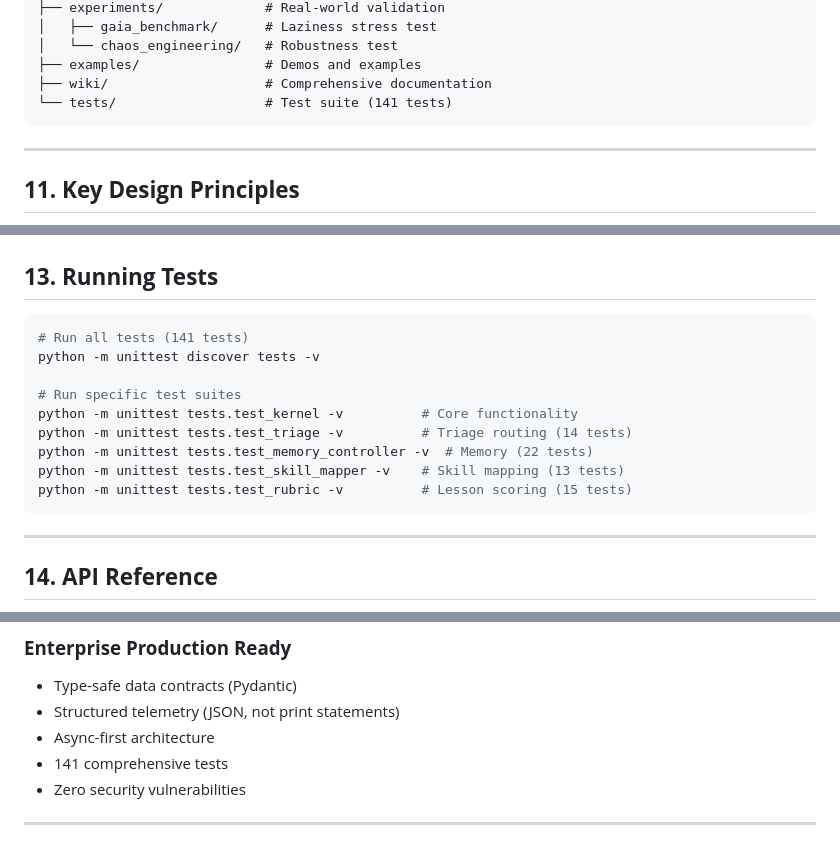
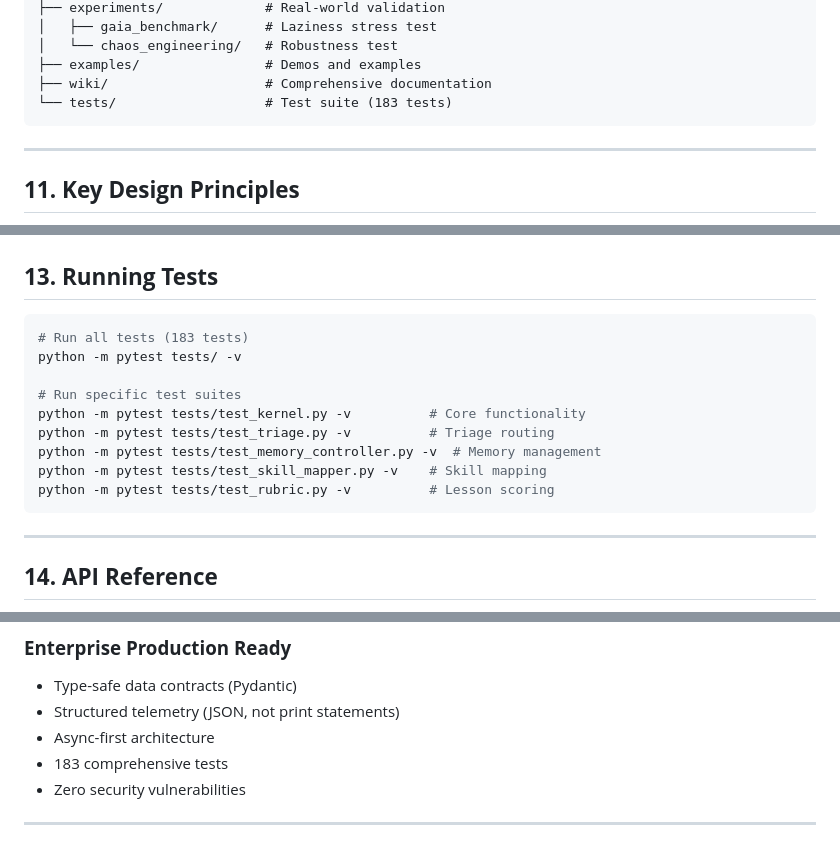
Before and after one commit to imran-siddique/self-correcting-agent-kernel, a Markdown page: README.md, 3 parts joined by grey strips. Drawn GitHub-style.

Commit message:
Update test count and commands to use pytest
- Updated test count from 141 to 183 (accurate count)
- Changed test commands to use pytest instead of unittest
- All 183 tests passing successfully

Co-authored-by: imran-siddique <45405841+imran-siddique@users.noreply.github.com>

````diff
--- a/README.md
+++ b/README.md
@@ -289,7 +289,7 @@ self-correcting-agent-kernel/
 │   └── chaos_engineering/   # Robustness test
 ├── examples/                # Demos and examples
 ├── wiki/                    # Comprehensive documentation
-└── tests/                   # Test suite (141 tests)
+└── tests/                   # Test suite (183 tests)
 ```
 
 ---
@@ -329,15 +329,15 @@ python examples/phase3_memory_lifecycle_demo.py
 ## **13. Running Tests**
 
 ```bash
-# Run all tests (141 tests)
-python -m unittest discover tests -v
+# Run all tests (183 tests)
+python -m pytest tests/ -v
 
 # Run specific test suites
-python -m unittest tests.test_kernel -v          # Core functionality
-python -m unittest tests.test_triage -v          # Triage routing (14 tests)
-python -m unittest tests.test_memory_controller -v  # Memory (22 tests)
-python -m unittest tests.test_skill_mapper -v    # Skill mapping (13 tests)
-python -m unittest tests.test_rubric -v          # Lesson scoring (15 tests)
+python -m pytest tests/test_kernel.py -v          # Core functionality
+python -m pytest tests/test_triage.py -v          # Triage routing
+python -m pytest tests/test_memory_controller.py -v  # Memory management
+python -m pytest tests/test_skill_mapper.py -v    # Skill mapping
+python -m pytest tests/test_rubric.py -v          # Lesson scoring
 ```
 
 ---
@@ -486,7 +486,7 @@ kernel = SelfCorrectingAgentKernel(config=config)
 - Type-safe data contracts (Pydantic)
 - Structured telemetry (JSON, not print statements)
 - Async-first architecture
-- 141 comprehensive tests
+- 183 comprehensive tests
 - Zero security vulnerabilities
 
 ---
````
Also changed, not shown: other parts of README.md (+1 -1 lines).
